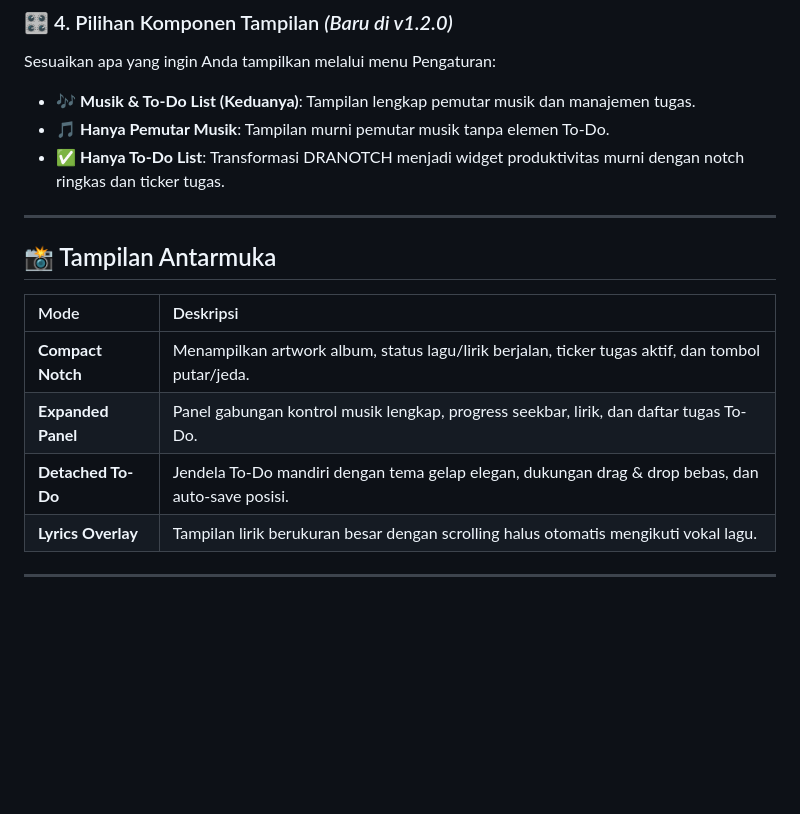
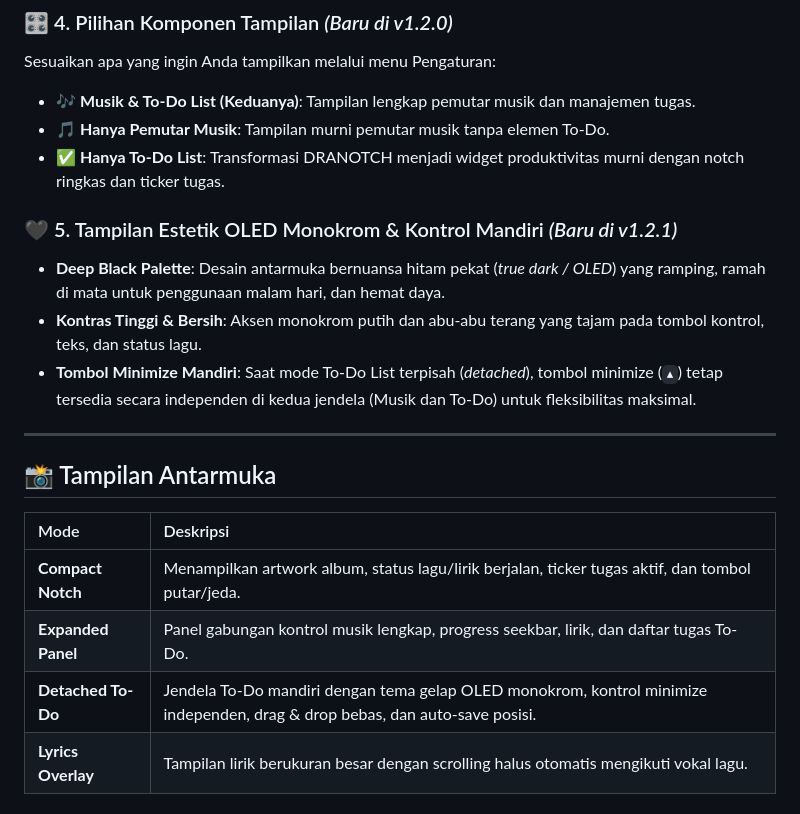
Before and after one commit to dningratx/dranotch, a Markdown page: README.md, the part around the change. GitHub-like rendering; blank space fills up the shorter version.

Commit message:
docs: Update README.md with v1.2.1 OLED black theme and independent minimize feature

```diff
--- a/README.md
+++ b/README.md
@@ -48,6 +48,11 @@ Sesuaikan apa yang ingin Anda tampilkan melalui menu Pengaturan:
 - 🎵 **Hanya Pemutar Musik**: Tampilan murni pemutar musik tanpa elemen To-Do.
 - ✅ **Hanya To-Do List**: Transformasi DRANOTCH menjadi widget produktivitas murni dengan notch ringkas dan ticker tugas.
 
+### 🖤 5. Tampilan Estetik OLED Monokrom & Kontrol Mandiri *(Baru di v1.2.1)*
+- **Deep Black Palette**: Desain antarmuka bernuansa hitam pekat (*true dark / OLED*) yang ramping, ramah di mata untuk penggunaan malam hari, dan hemat daya.
+- **Kontras Tinggi & Bersih**: Aksen monokrom putih dan abu-abu terang yang tajam pada tombol kontrol, teks, dan status lagu.
+- **Tombol Minimize Mandiri**: Saat mode To-Do List terpisah (*detached*), tombol minimize (`▴`) tetap tersedia secara independen di kedua jendela (Musik dan To-Do) untuk fleksibilitas maksimal.
+
 ---
 
 ## 📸 Tampilan Antarmuka
@@ -56,7 +61,7 @@ Sesuaikan apa yang ingin Anda tampilkan melalui menu Pengaturan:
 | :--- | :--- |
 | **Compact Notch** | Menampilkan artwork album, status lagu/lirik berjalan, ticker tugas aktif, dan tombol putar/jeda. |
 | **Expanded Panel** | Panel gabungan kontrol musik lengkap, progress seekbar, lirik, dan daftar tugas To-Do. |
-| **Detached To-Do** | Jendela To-Do mandiri dengan tema gelap elegan, dukungan drag & drop bebas, dan auto-save posisi. |
+| **Detached To-Do** | Jendela To-Do mandiri dengan tema gelap OLED monokrom, kontrol minimize independen, drag & drop bebas, dan auto-save posisi. |
 | **Lyrics Overlay** | Tampilan lirik berukuran besar dengan scrolling halus otomatis mengikuti vokal lagu. |
 
 ---
```
